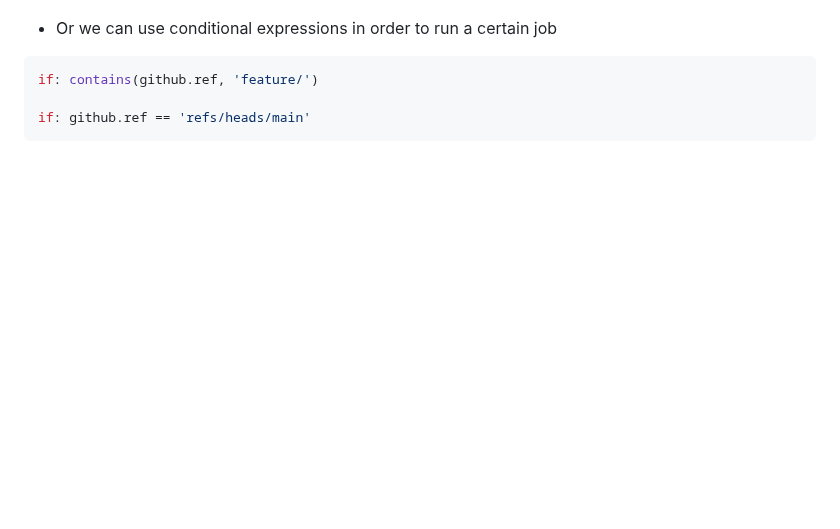
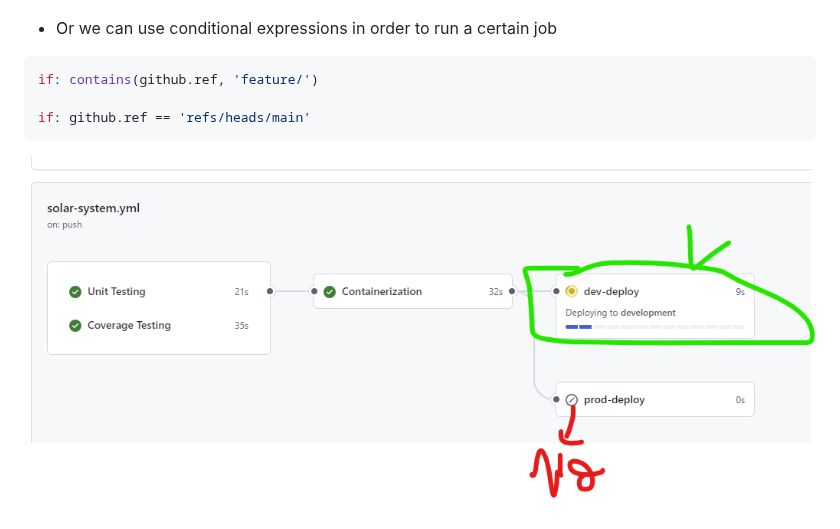
Before and after one commit to kodekloudhub/github-actions-solar-system, a Markdown page: README.md, the part around the change. GitHub-like rendering; pictures changed too: ReadmeImages/conditional-job-running.png (added); blank space fills up the shorter version.

Commit message:
reteset

````diff
--- a/README.md
+++ b/README.md
@@ -72,3 +72,4 @@ if: contains(github.ref, 'feature/')
 
 if: github.ref == 'refs/heads/main'
 ```
+![conditional-job-running](ReadmeImages/conditional-job-running.png)
````
